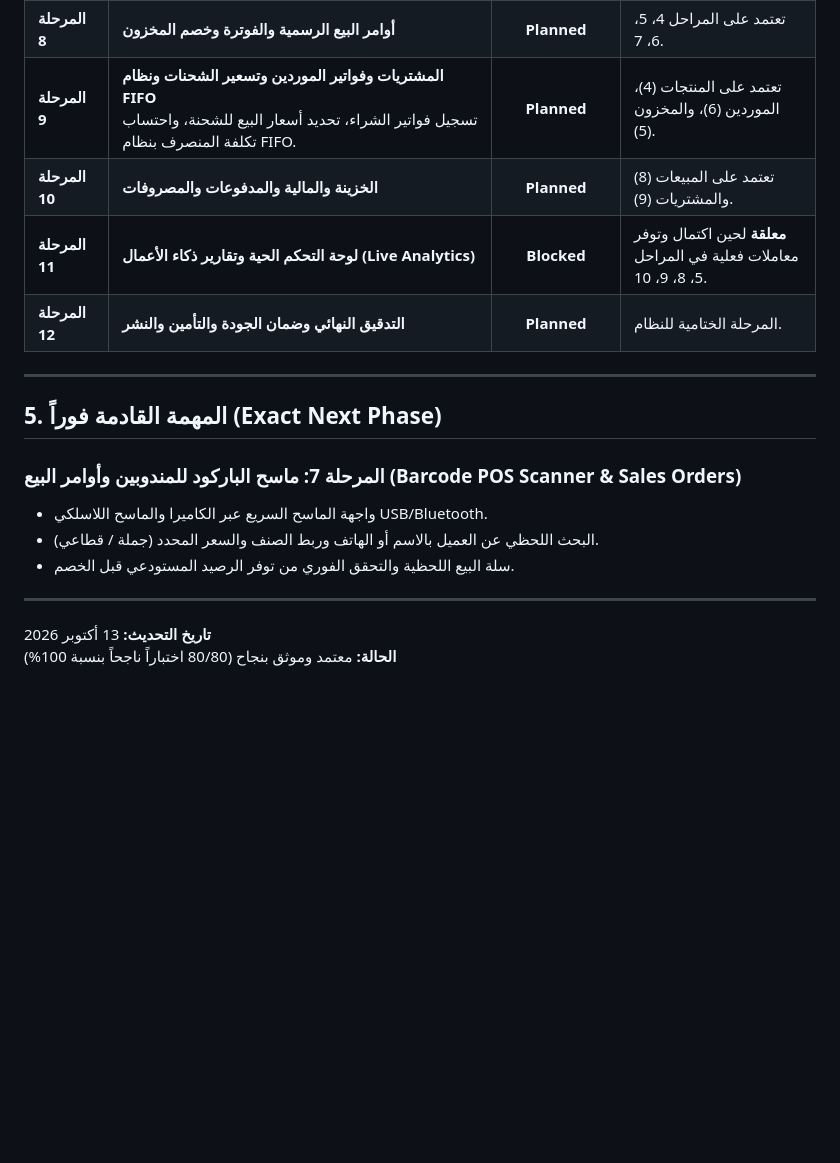
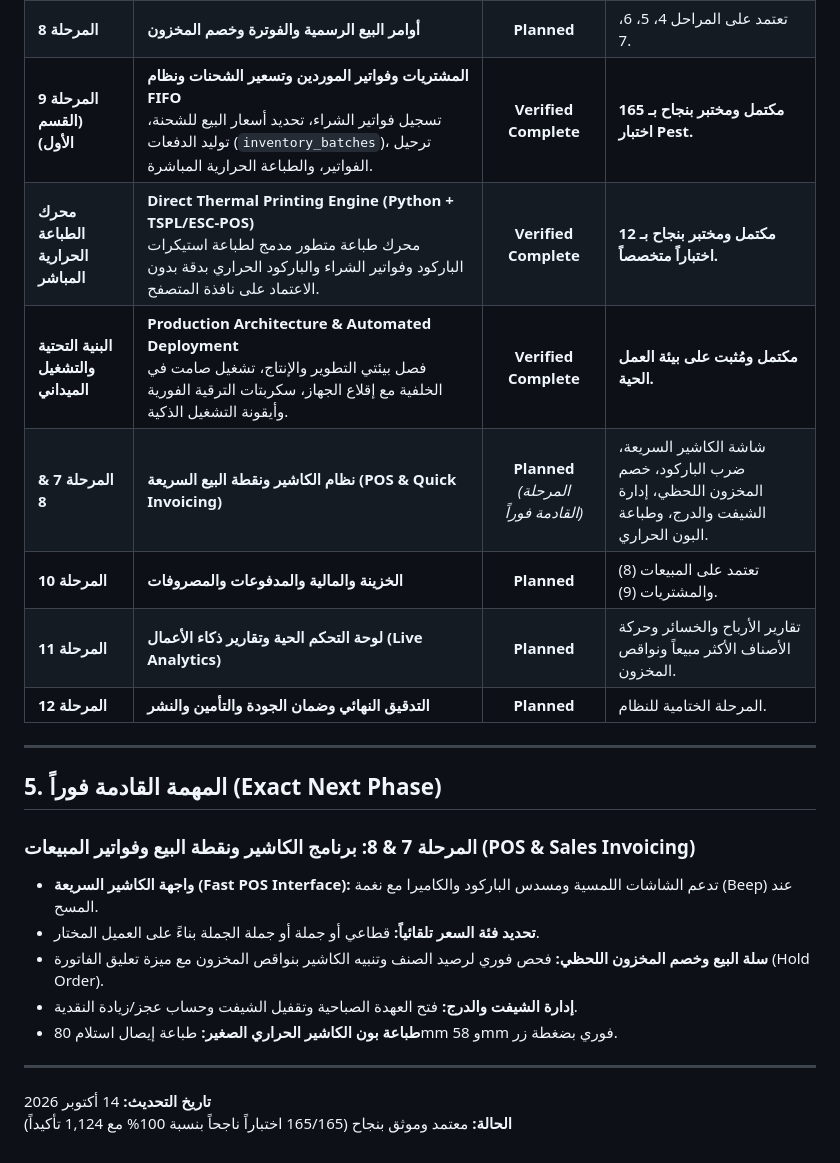
Before and after one commit to MRagabBayoumi/kayan-erp-new, a Markdown page: ROADMAP.md, the part around the change. Rendered like a GitHub page; blank space fills up the shorter version.

```diff
--- a/ROADMAP.md
+++ b/ROADMAP.md
@@ -97,21 +97,26 @@
 | **المرحلة 6** | **دليل عملاء الجملة والموردين ومكاتب الشحن**<br>جداول وموديلات وشاشات `customers` و `suppliers` و `shipping_offices`، تحديد فئات التسعير، حدود الائتمان، ومصانع الصين مع WeChat ID وحسابات العملات الأجنبية. | **Verified Complete** | **مكتمل ومختبر بنجاح بـ 18 اختبار Pest (إجمالي 80 اختباراً ناجحاً بنسبة 100%).** |
 | **المرحلة 7** | **ماسح الباركود للمندوبين وأوامر البيع والـ POS** | **Planned** *(المرحلة القادمة فوراً)* | تعتمد على المنتجات (4)، والمخزون (5)، والعملاء (6). |
 | **المرحلة 8** | **أوامر البيع الرسمية والفوترة وخصم المخزون** | **Planned** | تعتمد على المراحل 4، 5، 6، 7. |
-| **المرحلة 9** | **المشتريات وفواتير الموردين وتسعير الشحنات ونظام FIFO**<br>تسجيل فواتير الشراء، تحديد أسعار البيع للشحنة، واحتساب تكلفة المنصرف بنظام FIFO. | **Planned** | تعتمد على المنتجات (4)، الموردين (6)، والمخزون (5). |
+| **المرحلة 9 (القسم الأول)** | **المشتريات وفواتير الموردين وتسعير الشحنات ونظام FIFO**<br>تسجيل فواتير الشراء، تحديد أسعار البيع للشحنة، توليد الدفعات (`inventory_batches`)، ترحيل الفواتير، والطباعة الحرارية المباشرة. | **Verified Complete** | **مكتمل ومختبر بنجاح بـ 165 اختبار Pest.** |
+| **محرك الطباعة الحرارية المباشر** | **Direct Thermal Printing Engine (Python + TSPL/ESC-POS)**<br>محرك طباعة متطور مدمج لطباعة استيكرات الباركود وفواتير الشراء والباركود الحراري بدقة بدون الاعتماد على نافذة المتصفح. | **Verified Complete** | **مكتمل ومختبر بنجاح بـ 12 اختباراً متخصصاً.** |
+| **البنية التحتية والتشغيل الميداني** | **Production Architecture & Automated Deployment**<br>فصل بيئتي التطوير والإنتاج، تشغيل صامت في الخلفية مع إقلاع الجهاز، سكربتات الترقية الفورية وأيقونة التشغيل الذكية. | **Verified Complete** | **مكتمل ومُثبت على بيئة العمل الحية.** |
+| **المرحلة 7 & 8** | **نظام الكاشير ونقطة البيع السريعة (POS & Quick Invoicing)** | **Planned** *(المرحلة القادمة فوراً)* | شاشة الكاشير السريعة، ضرب الباركود، خصم المخزون اللحظي، إدارة الشيفت والدرج، وطباعة البون الحراري. |
 | **المرحلة 10** | **الخزينة والمالية والمدفوعات والمصروفات** | **Planned** | تعتمد على المبيعات (8) والمشتريات (9). |
-| **المرحلة 11** | **لوحة التحكم الحية وتقارير ذكاء الأعمال (Live Analytics)** | **Blocked** | **معلقة** لحين اكتمال وتوفر معاملات فعلية في المراحل 5، 8، 9، 10. |
+| **المرحلة 11** | **لوحة التحكم الحية وتقارير ذكاء الأعمال (Live Analytics)** | **Planned** | تقارير الأرباح والخسائر وحركة الأصناف الأكثر مبيعاً ونواقص المخزون. |
 | **المرحلة 12** | **التدقيق النهائي وضمان الجودة والتأمين والنشر** | **Planned** | المرحلة الختامية للنظام. |
 
 ---
 
 ## 5. المهمة القادمة فوراً (Exact Next Phase)
 
-### المرحلة 7: ماسح الباركود للمندوبين وأوامر البيع (Barcode POS Scanner & Sales Orders)
-- واجهة الماسح السريع عبر الكاميرا والماسح اللاسلكي USB/Bluetooth.
-- البحث اللحظي عن العميل بالاسم أو الهاتف وربط الصنف والسعر المحدد (جملة / قطاعي).
-- سلة البيع اللحظية والتحقق الفوري من توفر الرصيد المستودعي قبل الخصم.
+### المرحلة 7 & 8: برنامج الكاشير ونقطة البيع وفواتير المبيعات (POS & Sales Invoicing)
+- **واجهة الكاشير السريعة (Fast POS Interface):** تدعم الشاشات اللمسية ومسدس الباركود والكاميرا مع نغمة (Beep) عند المسح.
+- **تحديد فئة السعر تلقائياً:** قطاعي أو جملة أو جملة الجملة بناءً على العميل المختار.
+- **سلة البيع وخصم المخزون اللحظي:** فحص فوري لرصيد الصنف وتنبيه الكاشير بنواقص المخزون مع ميزة تعليق الفاتورة (Hold Order).
+- **إدارة الشيفت والدرج:** فتح العهدة الصباحية وتقفيل الشيفت وحساب عجز/زيادة النقدية.
+- **طباعة بون الكاشير الحراري الصغير:** طباعة إيصال استلام 80mm و 58mm فوري بضغطة زر.
 
 ---
 
-**تاريخ التحديث:** 13 أكتوبر 2026
-**الحالة:** معتمد وموثق بنجاح (80/80 اختباراً ناجحاً بنسبة 100%)
+**تاريخ التحديث:** 14 أكتوبر 2026
+**الحالة:** معتمد وموثق بنجاح (165/165 اختباراً ناجحاً بنسبة 100% مع 1,124 تأكيداً)
```
Also changed, not shown: README.en.md (+11 -10 lines), README.md (+12 -11 lines).
